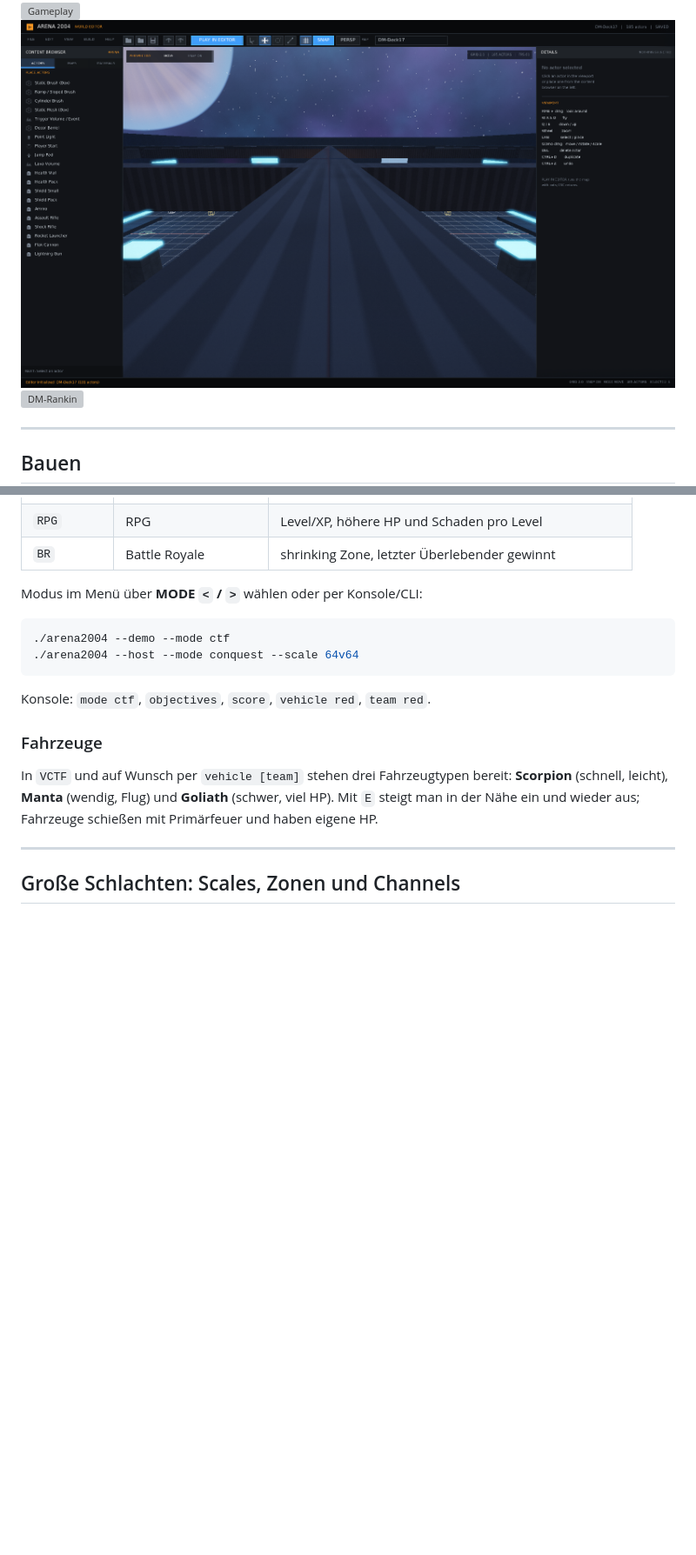
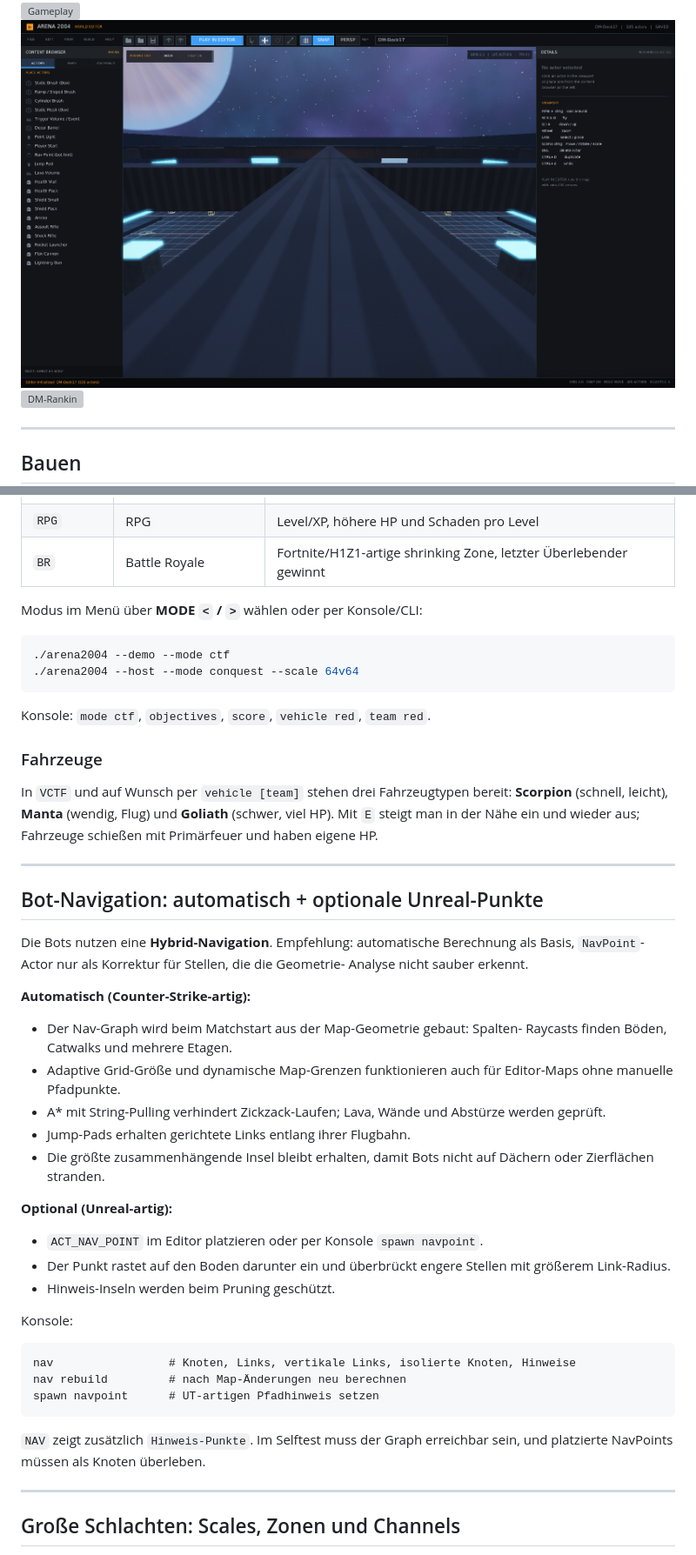
Before and after one commit to unicbda-droid/Arena2004, a Markdown page: README.md, 2 parts joined by grey strips. Shown at 87% size. GitHub-like rendering; pictures changed too: shots/selftest_editor.png; blank space fills up the shorter version; grey boxes are pictures that could not be loaded.

````diff
--- a/README.md
+++ b/README.md
@@ -150,7 +152,7 @@ Auswahl wird sofort geladen und gilt für Demo-Match, Online-Spiel und Editor.
 | `ONSLAUGHT` | Onslaught | 3 Control Nodes halten, dann den Power Core zerstören |
 | `CONQUEST` | Conquest (Battlefield) | 5 Capture Points halten, Tickets abbauen |
 | `RPG` | RPG | Level/XP, höhere HP und Schaden pro Level |
-| `BR` | Battle Royale | shrinking Zone, letzter Überlebender gewinnt |
+| `BR` | Battle Royale | Fortnite/H1Z1-artige shrinking Zone, letzter Überlebender gewinnt |
 
 Modus im Menü über **MODE `<` / `>`** wählen oder per Konsole/CLI:
 
@@ -167,6 +169,44 @@ In `VCTF` und auf Wunsch per `vehicle [team]` stehen drei Fahrzeugtypen bereit:
 **Scorpion** (schnell, leicht), **Manta** (wendig, Flug) und **Goliath** (schwer,
 viel HP). Mit `E` steigt man in der Nähe ein und wieder aus; Fahrzeuge schießen
 mit Primärfeuer und haben eigene HP.
+
+---
+
+## Bot-Navigation: automatisch + optionale Unreal-Punkte
+
+Die Bots nutzen eine **Hybrid-Navigation**. Empfehlung: automatische Berechnung
+als Basis, `NavPoint`-Actor nur als Korrektur für Stellen, die die Geometrie-
+Analyse nicht sauber erkennt.
+
+**Automatisch (Counter-Strike-artig):**
+
+* Der Nav-Graph wird beim Matchstart aus der Map-Geometrie gebaut: Spalten-
+  Raycasts finden Böden, Catwalks und mehrere Etagen.
+* Adaptive Grid-Größe und dynamische Map-Grenzen funktionieren auch für
+  Editor-Maps ohne manuelle Pfadpunkte.
+* A* mit String-Pulling verhindert Zickzack-Laufen; Lava, Wände und Abstürze
+  werden geprüft.
+* Jump-Pads erhalten gerichtete Links entlang ihrer Flugbahn.
+* Die größte zusammenhängende Insel bleibt erhalten, damit Bots nicht auf
+  Dächern oder Zierflächen stranden.
+
+**Optional (Unreal-artig):**
+
+* `ACT_NAV_POINT` im Editor platzieren oder per Konsole `spawn navpoint`.
+* Der Punkt rastet auf den Boden darunter ein und überbrückt engere Stellen
+  mit größerem Link-Radius.
+* Hinweis-Inseln werden beim Pruning geschützt.
+
+Konsole:
+
+```text
+nav                 # Knoten, Links, vertikale Links, isolierte Knoten, Hinweise
+nav rebuild         # nach Map-Änderungen neu berechnen
+spawn navpoint      # UT-artigen Pfadhinweis setzen
+```
+
+`NAV` zeigt zusätzlich `Hinweis-Punkte`. Im Selftest muss der Graph erreichbar
+sein, und platzierte NavPoints müssen als Knoten überleben.
 
 ---
 
````
Also changed, not shown: other parts of README.md (+37 -22 lines), steam/README.md (+2 -2 lines), shots/selftest_pie.png, 15 other files.
